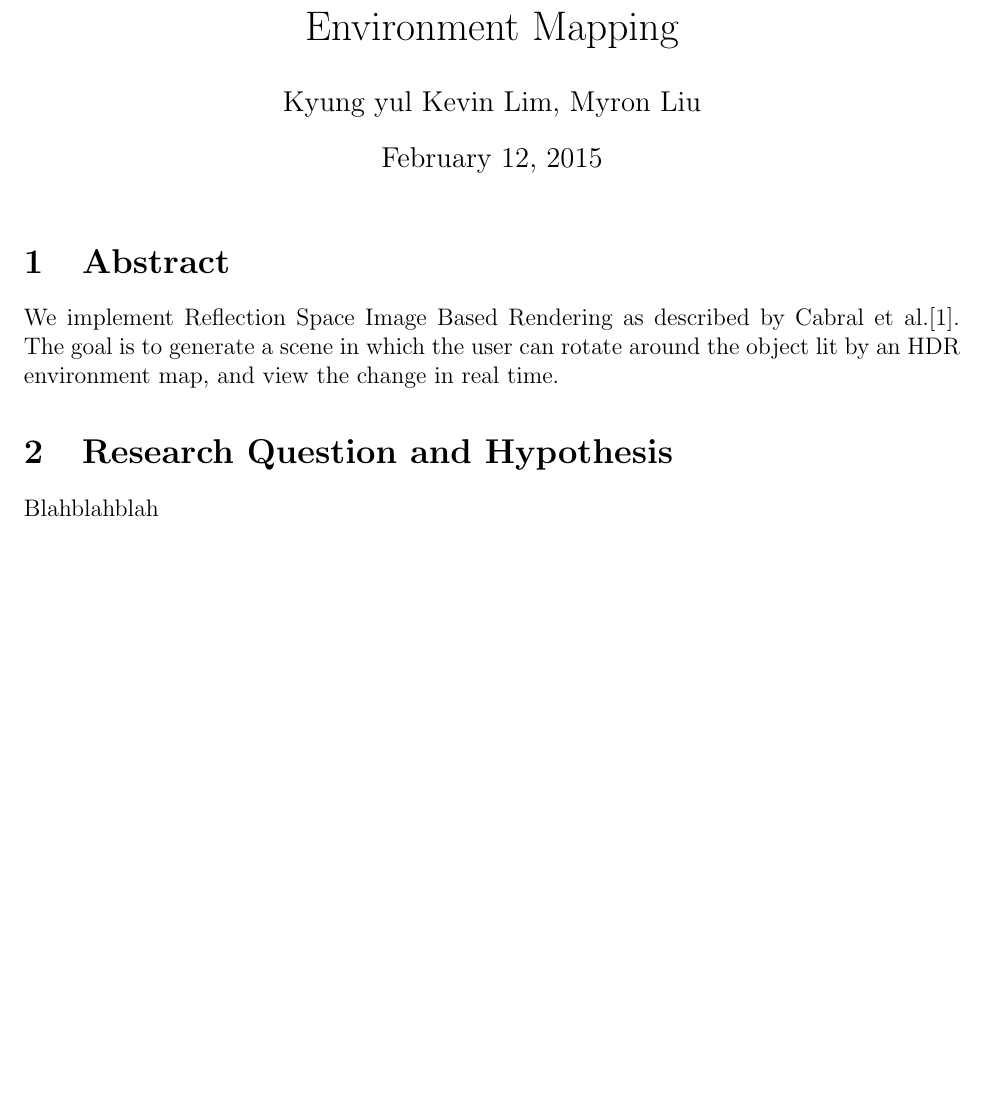
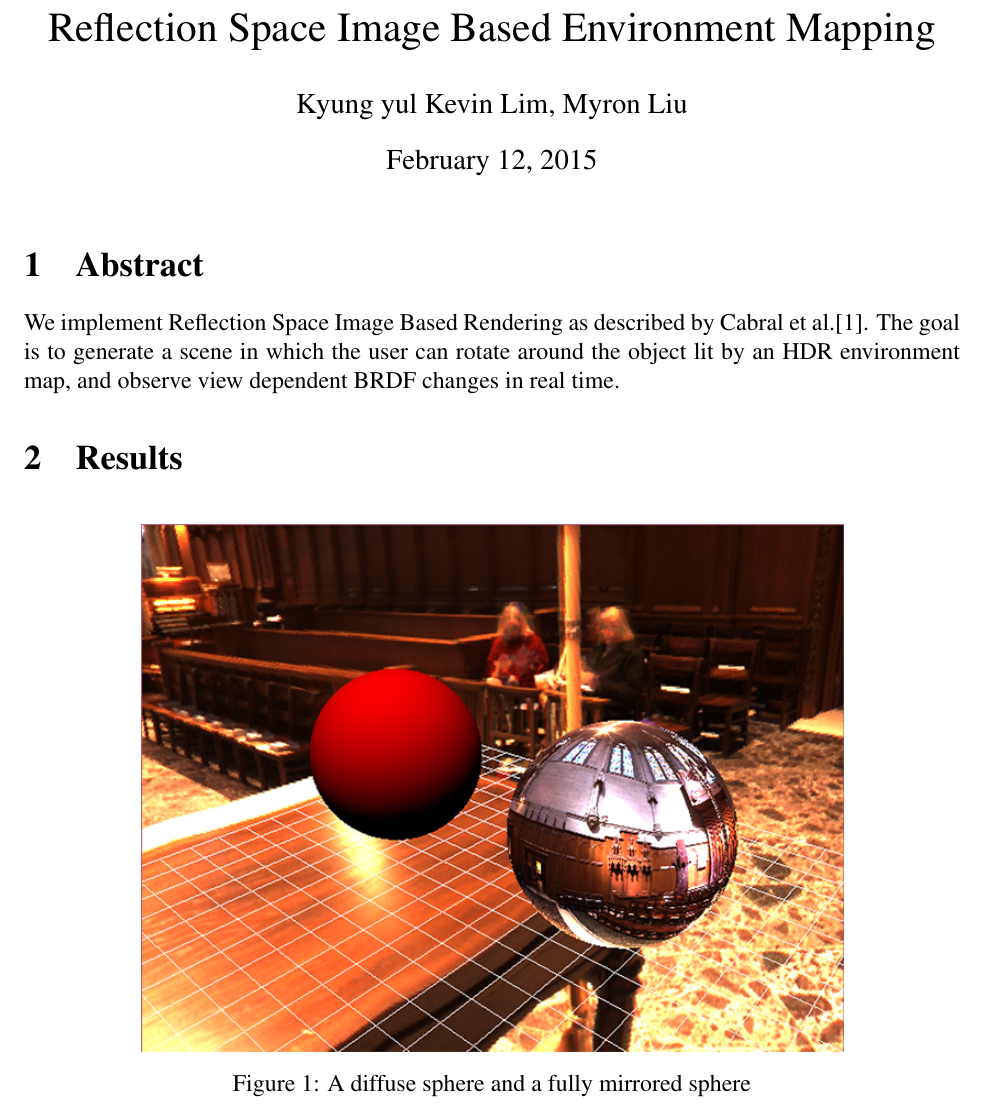
Before and after one commit to thekoalaz/CSE291LL, a LaTeX document (Report/MilestoneReport.tex): part of the page before the commit and part of page 1 of 2 after it, cut at the place of the change, the shorter picture padded with empty space. Compiled offline with pdfLaTeX.

Commit message:
Adding some additional bits to abstract.

```diff
--- a/Report/MilestoneReport.tex
+++ b/Report/MilestoneReport.tex
@@ -6,14 +10,22 @@
+\usepackage{capt-of}
+\usepackage{subcaption}
+
 \begin{document}
-\title{Environment Mapping}
+\title{Reflection Space Image Based Environment Mapping}
 \author{Kyung yul Kevin Lim, Myron Liu}
 \date{\today}
 \maketitle
 
 \section{Abstract}
-We implement Reflection Space Image Based Rendering as described by Cabral et al.\cite{cabral1999reflection}. The goal is to generate a scene in which the user can rotate around the object lit by an HDR environment map, and view the change in real time.
+We implement Reflection Space Image Based Rendering as described by Cabral et al.\cite{cabral1999reflection}. The goal is to generate a scene in which the user can rotate around the object lit by an HDR environment map, and observe view dependent BRDF changes in real time.
 
-\section{Research Question and Hypothesis}
-Blahblahblah
+\section{Results}
+\begin{figure}[H]
+\centering
+\includegraphics[width=0.75\textwidth]{{Figures/Milestone.png}}
+\caption{A diffuse sphere and a fully mirrored sphere}
+\label{fig:milestone}
+\end{figure}
 
 \bibliographystyle{plain}
 \bibliography{MilestoneReport}
```
Also changed, not shown: Report/MilestoneReport.tex (4 more changed lines).
